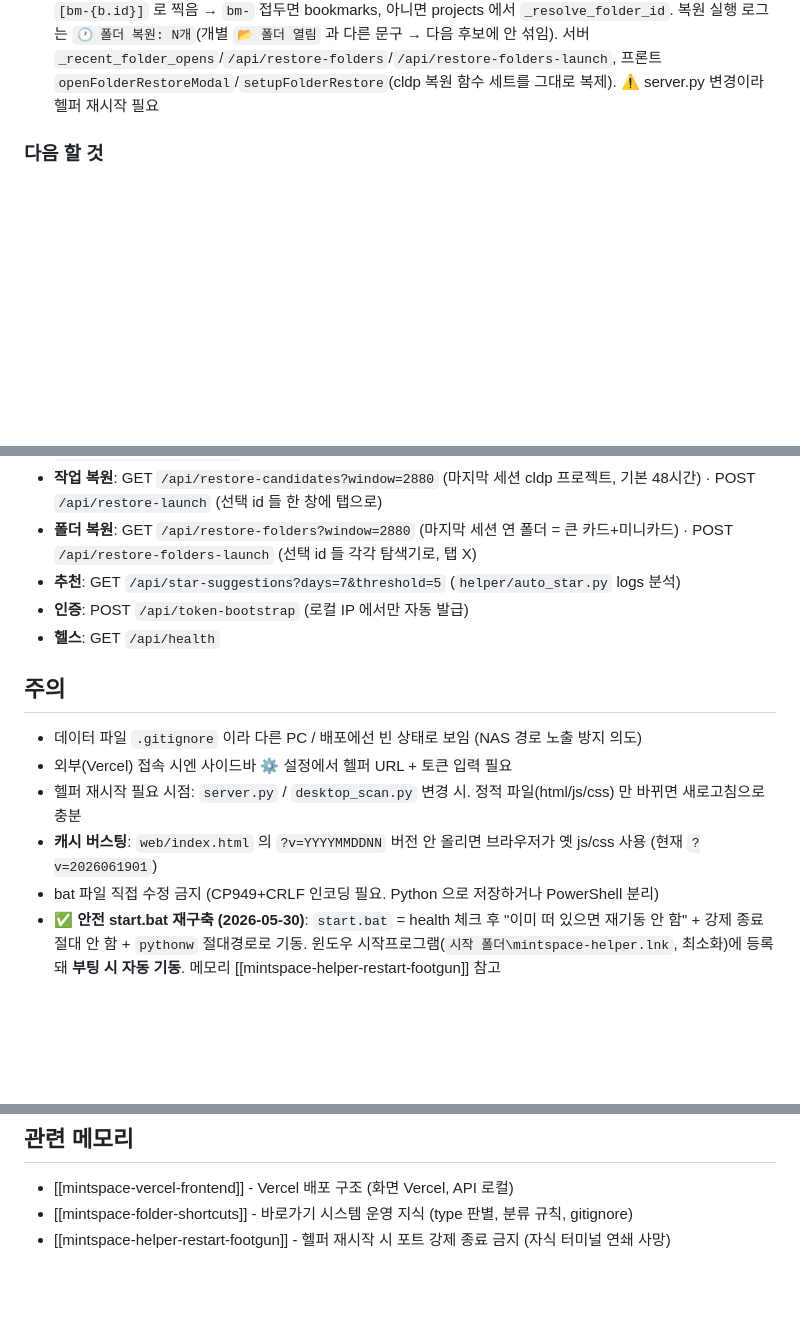
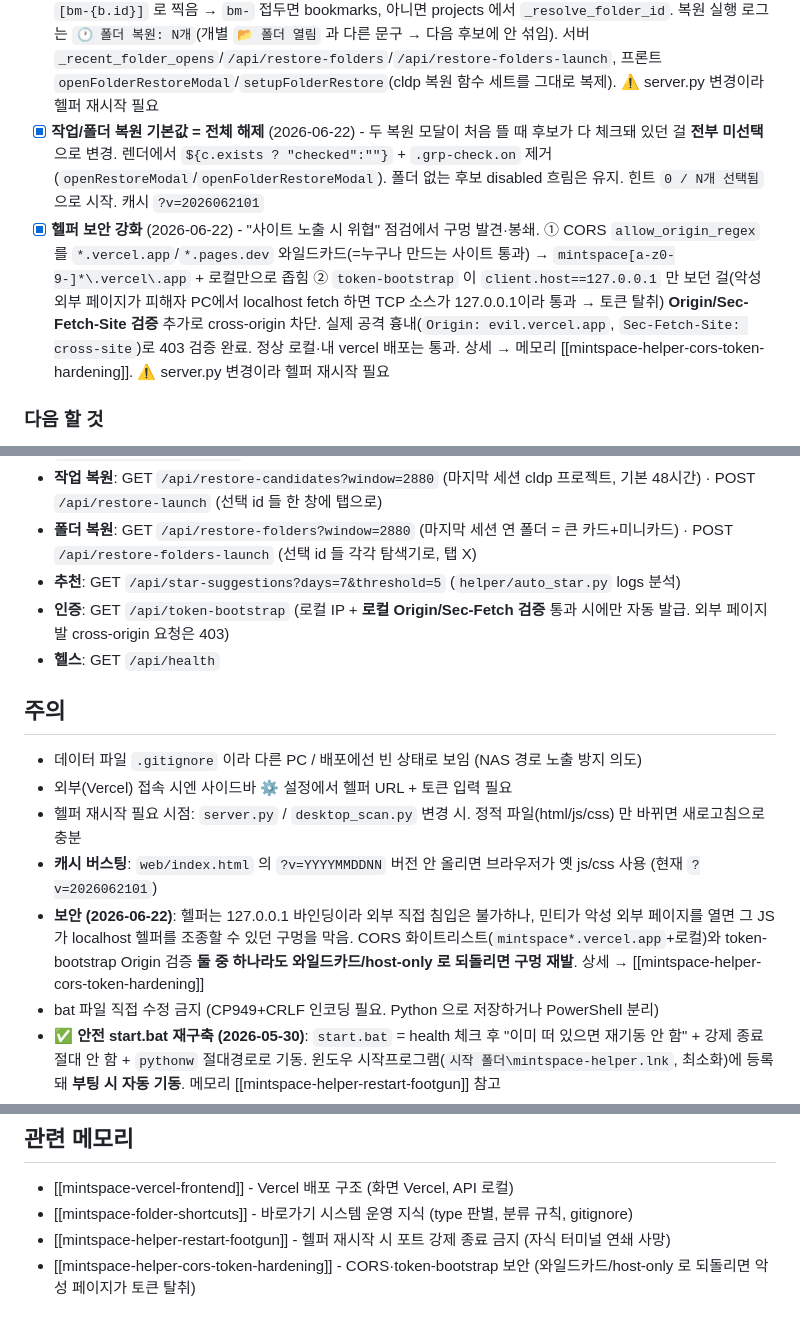
Before and after one commit to hangglwriter/mintspace, a Markdown page: CLAUDE.md, 3 parts joined by grey strips. Drawn GitHub-style; blank space fills up the shorter version.

Commit message:
CLAUDE.md: 모달 기본 해제 + 헬퍼 보안 강화 세션 기록
Co-Authored-By: Claude Opus 4.8 (1M context) <noreply@anthropic.com>

```diff
--- a/CLAUDE.md
+++ b/CLAUDE.md
@@ -34,6 +34,8 @@
 - [x] **탭 그룹 (워크스페이스)** (2026-06-13) - 자주 같이 여는 프로젝트를 묶어 **버튼 하나로 새 창 하나에 cldp 탭 좌르륵**. 직접 생성/편집/삭제, 멤버는 모달 체크박스로 넣다 뺐다, 여러 그룹 가능. `[▶ 전체 열기]` → `wt -w new` + 각 멤버 `new-tab` 을 `;`(wt 서브커맨드 구분자)로 이어붙여 한 창에 탭. 멤버 폴더 없으면 skip. WT 없으면 개별 새 콘솔 폴백. groups 는 `projects.json` 에 저장(로컬 전용, gitignore). 사이드바 nav `🗂 탭 그룹` + `#tab-groups` 섹션 + `#group-modal`. JS `renderGroups`/`renderGroupCard`/`openGroupModal`/`setupGroupModal`, 편집모드 연동(✕ 배지 + 열기 비활성). 모달에 **프로젝트 이름 검색창**(`grp-search`, 체크 상태 유지하며 필터) + "N개 선택됨" 힌트. ⚠ 모달 공통 `input{width:100%}` 이 체크박스까지 늘려 깨지므로 `.grp-check input[type=checkbox]` 16px 고정 필수
 - [x] **작업 복원** (2026-06-13, 윈도우 48시간으로 확대 2026-06-14) - 상단바 `[🕐 작업 복원]` → `logs/*.md` 의 cldp launch 기록(`- HH:MM  💬 [pid] cldp`)을 정규식(`_LAUNCH_RE`) 파싱 → **마지막 launch 시각부터 48시간(2일) 윈도우 안에 연 프로젝트**(중복 제거, 최근순)를 후보로 → 체크 모달 → **새 창 하나에 탭으로 복원**. launch 코어는 그룹과 공유(`_open_projects_in_one_window`). 폴더 없는 후보는 disabled 흐림. 동기: 터미널 창 전체가 닫혔을 때 일일이 안 열고 한 번에 + 탭 그룹보다 여기서 이어갈 작업 고르는 게 편함. 개별 cldp(💬)만 추적(그룹 🗂 로그는 멤버 id 없어 제외). ⚠ 윈도우 늘릴 때 `_recent_launch_pids` 가 읽는 로그 파일 개수(`[:8]`)도 같이 봐야 함 — 자정 경계로 날짜가 여러 개 걸리고 작업 안 한 날은 파일이 없으므로 넉넉히 읽고 cutoff 로 거름
 - [x] **폴더 작업 복원** (2026-06-19) - 상단바 `[📂 폴더 복원]` → cldp 작업 복원의 폴더판. `logs/*.md` 의 폴더 열기 기록(`- HH:MM  📂 [id] 폴더 열림`)을 `_FOLDER_RE` 로 파싱 → 마지막 세션 48시간 윈도우 후보 → 체크 모달 → **각각 탐색기로 열기**(cldp 와 달리 탭으로 못 묶음 — explorer 는 탭 제어 API 자체가 없음, 그래서 "폴더도 새 탭 기본" 요청은 기본 탐색기로 불가). id 규칙으로 큰 카드/미니카드 둘 다 매칭: open_folder 가 프로젝트는 `[p.id]`, 미니카드는 `[bm-{b.id}]` 로 찍음 → `bm-` 접두면 bookmarks, 아니면 projects 에서 `_resolve_folder_id`. 복원 실행 로그는 `🕐 폴더 복원: N개`(개별 `📂 폴더 열림` 과 다른 문구 → 다음 후보에 안 섞임). 서버 `_recent_folder_opens`/`/api/restore-folders`/`/api/restore-folders-launch`, 프론트 `openFolderRestoreModal`/`setupFolderRestore`(cldp 복원 함수 세트를 그대로 복제). ⚠ server.py 변경이라 헬퍼 재시작 필요
+- [x] **작업/폴더 복원 기본값 = 전체 해제** (2026-06-22) - 두 복원 모달이 처음 뜰 때 후보가 다 체크돼 있던 걸 **전부 미선택**으로 변경. 렌더에서 `${c.exists ? "checked":""}` + `.grp-check.on` 제거(`openRestoreModal`/`openFolderRestoreModal`). 폴더 없는 후보 disabled 흐림은 유지. 힌트 `0 / N개 선택됨`으로 시작. 캐시 `?v=2026062101`
+- [x] **헬퍼 보안 강화** (2026-06-22) - "사이트 노출 시 위협" 점검에서 구멍 발견·봉쇄. ① CORS `allow_origin_regex` 를 `*.vercel.app`/`*.pages.dev` 와일드카드(=누구나 만드는 사이트 통과) → `mintspace[a-z0-9-]*\.vercel\.app` + 로컬만으로 좁힘 ② `token-bootstrap` 이 `client.host==127.0.0.1` 만 보던 걸(악성 외부 페이지가 피해자 PC에서 localhost fetch 하면 TCP 소스가 127.0.0.1이라 통과 → 토큰 탈취) **Origin/Sec-Fetch-Site 검증** 추가로 cross-origin 차단. 실제 공격 흉내(`Origin: evil.vercel.app`, `Sec-Fetch-Site: cross-site`)로 403 검증 완료. 정상 로컬·내 vercel 배포는 통과. 상세 → 메모리 [[mintspace-helper-cors-token-hardening]]. ⚠ server.py 변경이라 헬퍼 재시작 필요
 
 ### 다음 할 것
 - [ ] 탭 그룹: 카드에서 멤버 칩 X로 바로 빼기 + 그룹 순서 드래그 (지금은 편집 모달 체크박스로만)
@@ -53,7 +55,7 @@
 - **작업 복원**: GET `/api/restore-candidates?window=2880` (마지막 세션 cldp 프로젝트, 기본 48시간) · POST `/api/restore-launch` (선택 id 들 한 창에 탭으로)
 - **폴더 복원**: GET `/api/restore-folders?window=2880` (마지막 세션 연 폴더 = 큰 카드+미니카드) · POST `/api/restore-folders-launch` (선택 id 들 각각 탐색기로, 탭 X)
 - **추천**: GET `/api/star-suggestions?days=7&threshold=5` (`helper/auto_star.py` logs 분석)
-- **인증**: POST `/api/token-bootstrap` (로컬 IP 에서만 자동 발급)
+- **인증**: GET `/api/token-bootstrap` (로컬 IP + **로컬 Origin/Sec-Fetch 검증** 통과 시에만 자동 발급. 외부 페이지발 cross-origin 요청은 403)
 - **헬스**: GET `/api/health`
 
 ## 주의
@@ -61,7 +63,8 @@
 - 데이터 파일 `.gitignore` 이라 다른 PC / 배포에선 빈 상태로 보임 (NAS 경로 노출 방지 의도)
 - 외부(Vercel) 접속 시엔 사이드바 ⚙ 설정에서 헬퍼 URL + 토큰 입력 필요
 - 헬퍼 재시작 필요 시점: `server.py` / `desktop_scan.py` 변경 시. 정적 파일(html/js/css) 만 바뀌면 새로고침으로 충분
-- **캐시 버스팅**: `web/index.html` 의 `?v=YYYYMMDDNN` 버전 안 올리면 브라우저가 옛 js/css 사용 (현재 `?v=2026061901`)
+- **캐시 버스팅**: `web/index.html` 의 `?v=YYYYMMDDNN` 버전 안 올리면 브라우저가 옛 js/css 사용 (현재 `?v=2026062101`)
+- **보안 (2026-06-22)**: 헬퍼는 127.0.0.1 바인딩이라 외부 직접 침입은 불가하나, 민티가 악성 외부 페이지를 열면 그 JS가 localhost 헬퍼를 조종할 수 있던 구멍을 막음. CORS 화이트리스트(`mintspace*.vercel.app`+로컬)와 token-bootstrap Origin 검증 **둘 중 하나라도 와일드카드/host-only 로 되돌리면 구멍 재발**. 상세 → [[mintspace-helper-cors-token-hardening]]
 - bat 파일 직접 수정 금지 (CP949+CRLF 인코딩 필요. Python 으로 저장하거나 PowerShell 분리)
 - ✅ **안전 start.bat 재구축 (2026-05-30)**: `start.bat` = health 체크 후 "이미 떠 있으면 재기동 안 함" + 강제 종료 절대 안 함 + `pythonw` 절대경로로 기동. 윈도우 시작프로그램(`시작 폴더\mintspace-helper.lnk`, 최소화)에 등록돼 **부팅 시 자동 기동**. 메모리 [[mintspace-helper-restart-footgun]] 참고
 - **터미널 띄우기 (2026-06-13 갱신)**: `launch-terminal` 은 클릭=`-w 0`(최근 wt 창에 탭) / Shift+클릭=`-w new`(새 창). 탭 그룹은 `-w new` + `;` 로 한 창에 멀티탭. 옛날엔 `new-tab` 만 쓰면 깜빡이기만 했는데(포커스 안 옴), 그건 pythonw 백그라운드의 foreground lock 때문이었음 → `_allow_foreground()`(`AllowSetForegroundWindow(-1)`)로 해결. 이 가드 지우면 탭 모드에서 다시 작업표시줄만 깜빡임.
@@ -71,3 +74,4 @@
 - [[mintspace-vercel-frontend]] - Vercel 배포 구조 (화면 Vercel, API 로컬)
 - [[mintspace-folder-shortcuts]] - 바로가기 시스템 운영 지식 (type 판별, 분류 규칙, gitignore)
 - [[mintspace-helper-restart-footgun]] - 헬퍼 재시작 시 포트 강제 종료 금지 (자식 터미널 연쇄 사망)
+- [[mintspace-helper-cors-token-hardening]] - CORS·token-bootstrap 보안 (와일드카드/host-only 로 되돌리면 악성 페이지가 토큰 탈취)
```
Also changed, not shown: other parts of CLAUDE.md (+1 -1 lines).
